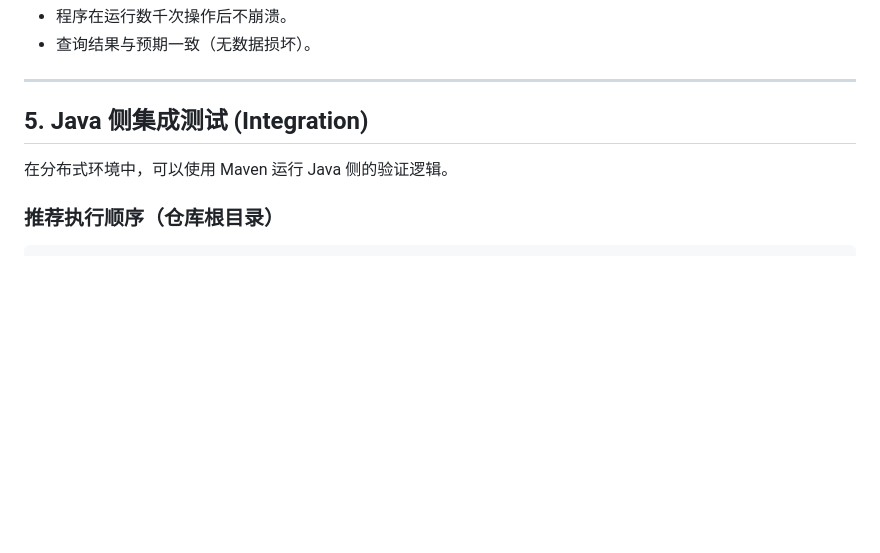
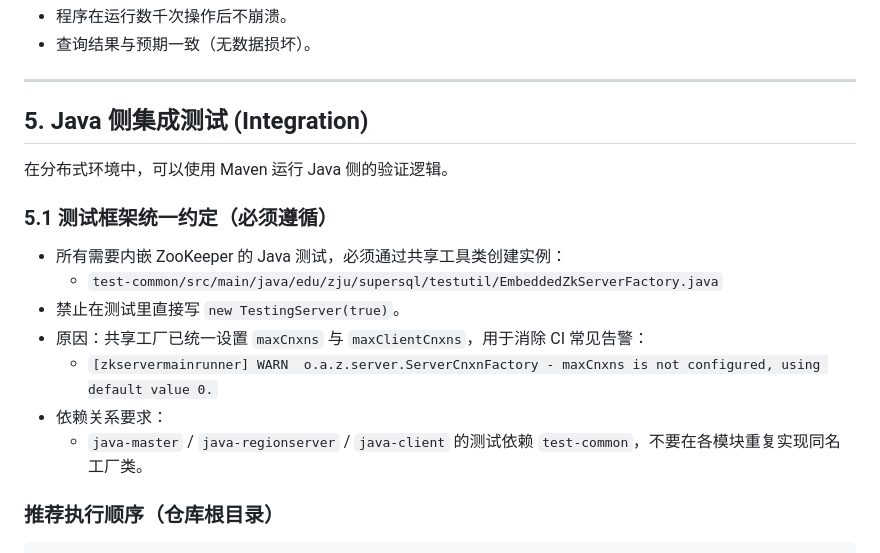
Before and after one commit to key88cb/superSQL, a Markdown page: TESTING_GUIDE.md, the part around the change. GitHub-like rendering; blank space fills up the shorter version.

````diff
--- a/TESTING_GUIDE.md
+++ b/TESTING_GUIDE.md
@@ -102,6 +102,16 @@ mkdir exh_db; $env:MINISQL_DATA_DIR="exh_db"; ./test_exh
 
 在分布式环境中，可以使用 Maven 运行 Java 侧的验证逻辑。
 
+### 5.1 测试框架统一约定（必须遵循）
+
+- 所有需要内嵌 ZooKeeper 的 Java 测试，必须通过共享工具类创建实例：
+	- `test-common/src/main/java/edu/zju/supersql/testutil/EmbeddedZkServerFactory.java`
+- 禁止在测试里直接写 `new TestingServer(true)`。
+- 原因：共享工厂已统一设置 `maxCnxns` 与 `maxClientCnxns`，用于消除 CI 常见告警：
+	- `[zkservermainrunner] WARN  o.a.z.server.ServerCnxnFactory - maxCnxns is not configured, using default value 0.`
+- 依赖关系要求：
+	- `java-master` / `java-regionserver` / `java-client` 的测试依赖 `test-common`，不要在各模块重复实现同名工厂类。
+
 ### 推荐执行顺序（仓库根目录）
 
 ```powershell
````
Also changed, not shown: CLAUDE.md (+10 -0 lines), README.md (+3 -0 lines).
